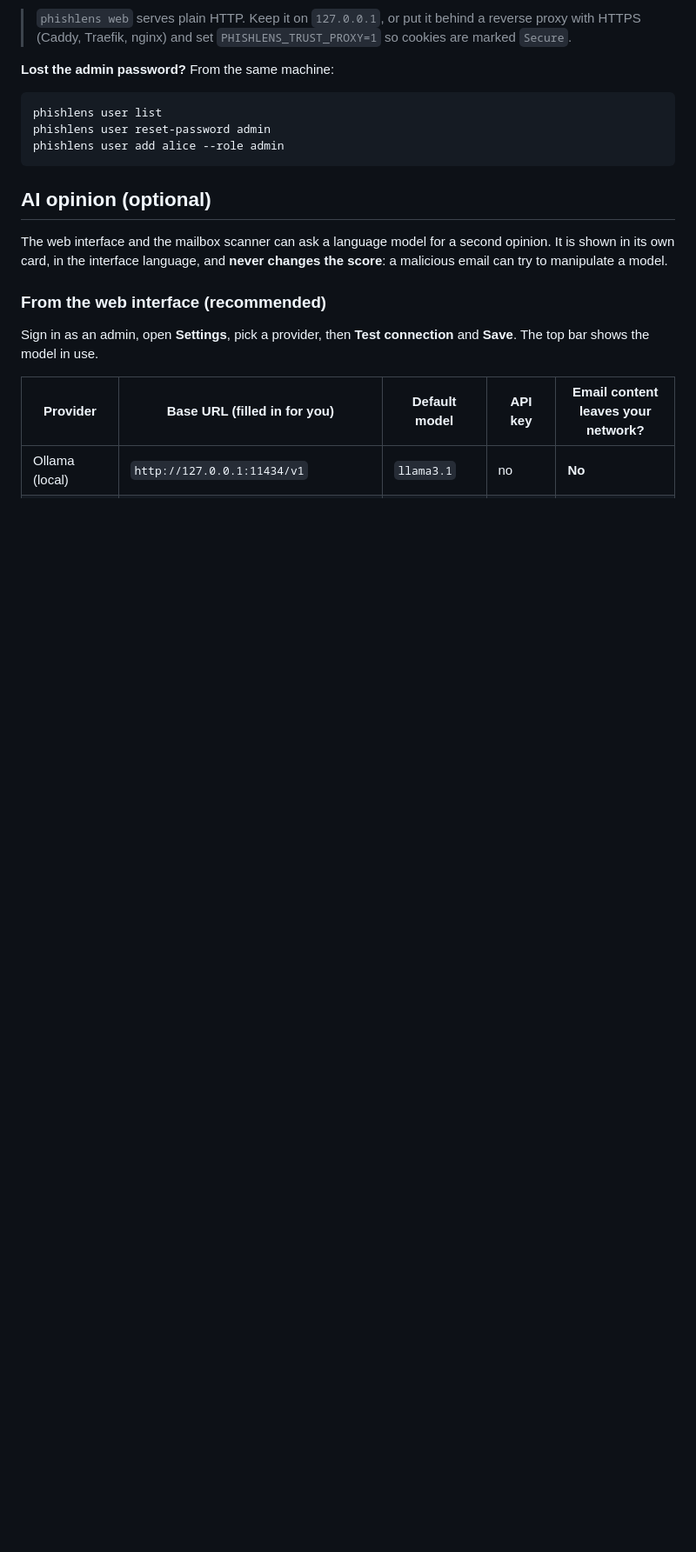
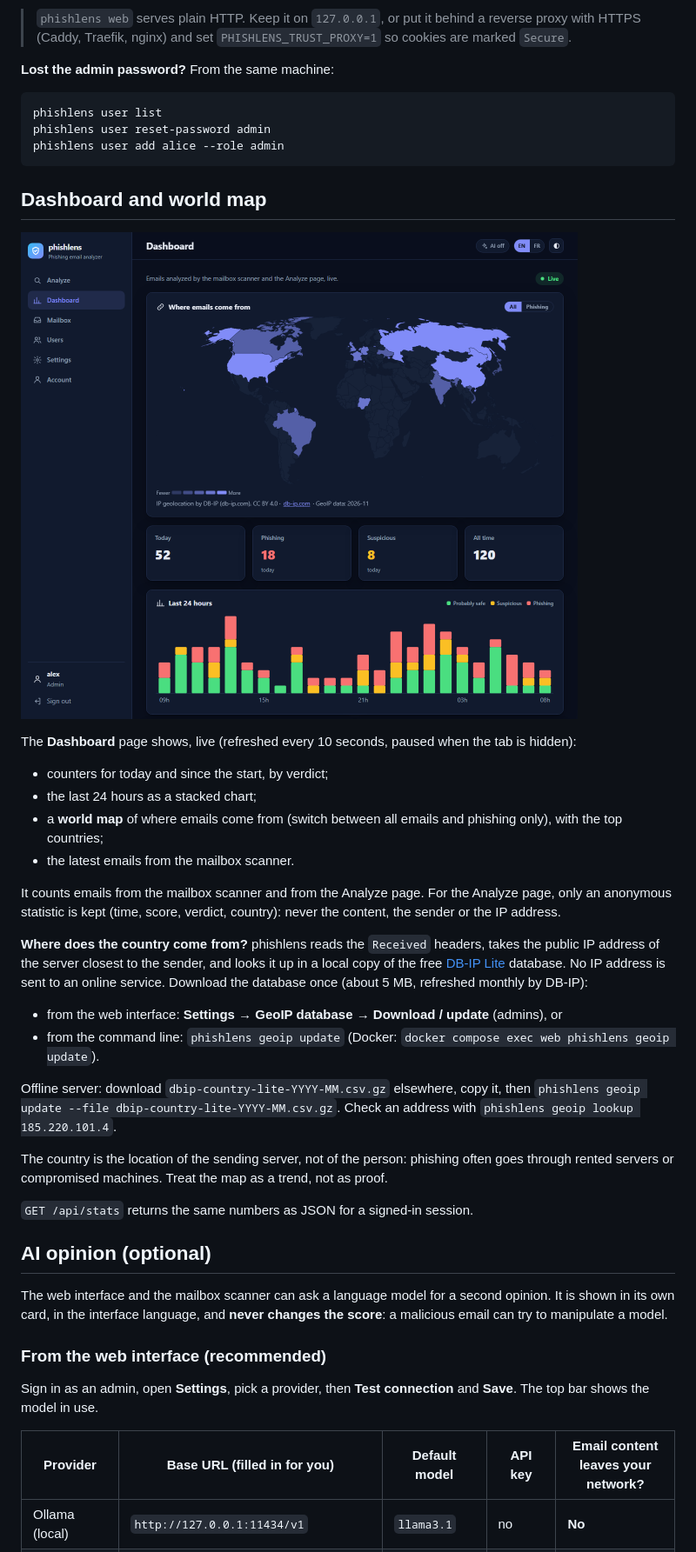
Before and after one commit to aelof1/phishlens, a Markdown page: README.md, the part around one of its changes. Shown at 87% size. Drawn GitHub-style; pictures changed too: docs/dashboard.png (added); blank space fills up the shorter version.

````diff
--- a/README.md
+++ b/README.md
@@ -198,6 +201,36 @@ phishlens user list
 phishlens user reset-password admin
 phishlens user add alice --role admin
 ```
+
+## Dashboard and world map
+
+![Dashboard with world map and activity chart](docs/dashboard.png)
+
+The **Dashboard** page shows, live (refreshed every 10 seconds, paused when the tab is hidden):
+
+- counters for today and since the start, by verdict;
+- the last 24 hours as a stacked chart;
+- a **world map** of where emails come from (switch between all emails and phishing only), with the top countries;
+- the latest emails from the mailbox scanner.
+
+It counts emails from the mailbox scanner and from the Analyze page. For the Analyze page, only an anonymous
+statistic is kept (time, score, verdict, country): never the content, the sender or the IP address.
+
+**Where does the country come from?** phishlens reads the `Received` headers, takes the public IP address of the
+server closest to the sender, and looks it up in a local copy of the free
+[DB-IP Lite](https://db-ip.com/db/download/ip-to-country-lite) database. No IP address is sent to an online service.
+Download the database once (about 5 MB, refreshed monthly by DB-IP):
+
+- from the web interface: **Settings → GeoIP database → Download / update** (admins), or
+- from the command line: `phishlens geoip update` (Docker: `docker compose exec web phishlens geoip update`).
+
+Offline server: download `dbip-country-lite-YYYY-MM.csv.gz` elsewhere, copy it, then `phishlens geoip update --file dbip-country-lite-YYYY-MM.csv.gz`.
+Check an address with `phishlens geoip lookup 185.220.101.4`.
+
+The country is the location of the sending server, not of the person: phishing often goes through rented servers
+or compromised machines. Treat the map as a trend, not as proof.
+
+`GET /api/stats` returns the same numbers as JSON for a signed-in session.
 
 ## AI opinion (optional)
 
````
Also changed, not shown: other parts of README.md (+10 -6 lines), CHANGELOG.md (+10 -0 lines), web/README.md (+14 -2 lines), 15 other files.
